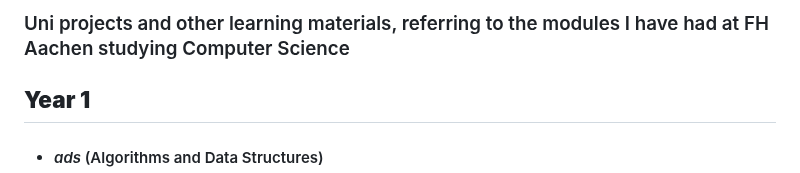
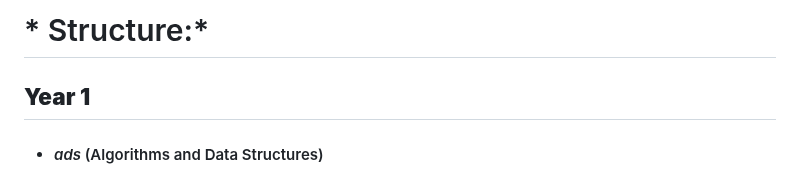
Before and after one commit to moussaka-crypto/uni, a Markdown page: README.md, the part around the change. Rendered like a GitHub page.

```diff
--- a/README.md
+++ b/README.md
@@ -1,5 +1,4 @@
-### Uni projects and other learning materials, referring to the modules I have had at FH Aachen studying Computer Science
-
+# * Structure:*
 ## **Year 1**
    * #### _ads_ (Algorithms and Data Structures)
        * Doubly Linked List implementation and use case for a Twitter Console App
```
